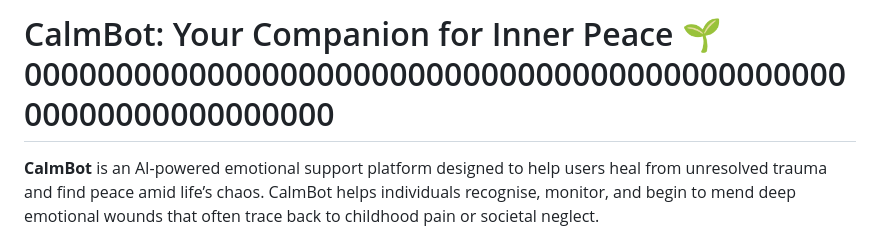
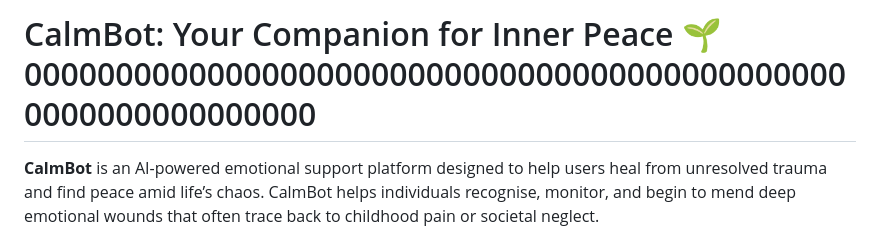
Before and after one commit to barnazaka/calmbot, a Markdown page: README.md, the part around the change. Rendered like a GitHub page.

```diff
--- a/README.md
+++ b/README.md
@@ -1,4 +1,4 @@
-# CalmBot: Your Companion for Inner Peace 🌱 00000000000000000000000000000000000000000000000000000000000000
+# CalmBot: Your Companion for Inner Peace 🌱 0000000000000000000000000000000000000000000000000000000000000
 
 
 **CalmBot** is an AI-powered emotional support platform designed to help users heal from unresolved trauma and find peace amid life’s chaos. CalmBot helps individuals recognise, monitor, and begin to mend deep emotional wounds that often trace back to childhood pain or societal neglect.
```
